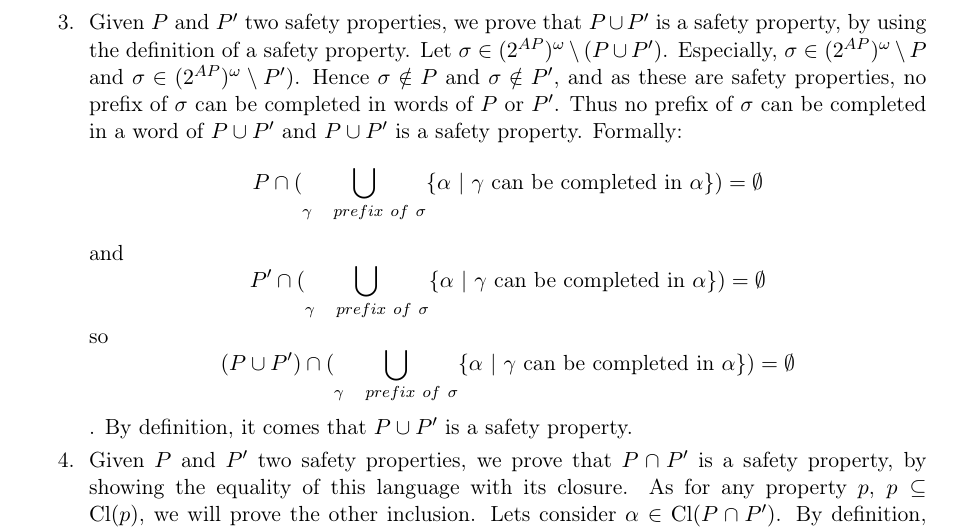
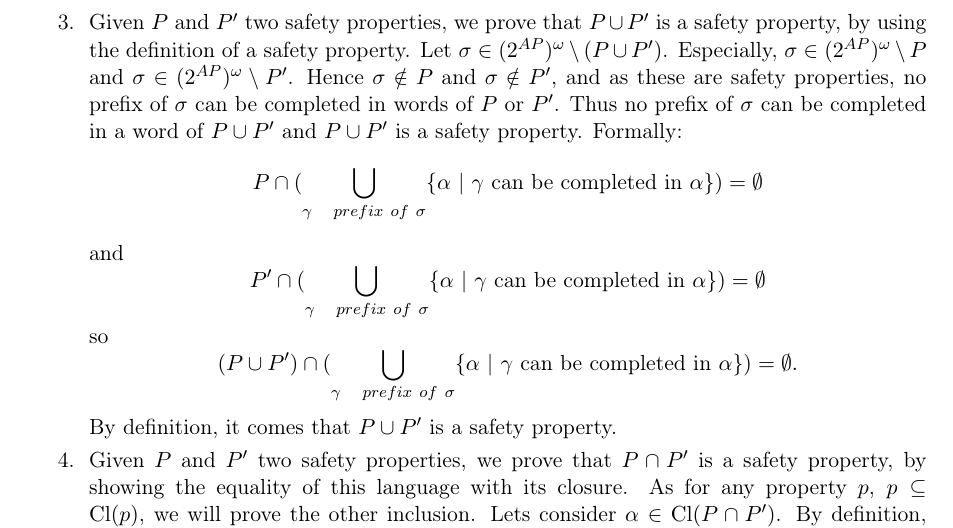
Before and after one commit to Aurele-Barriere/TD2-MVFA, a LaTeX document (correction.tex): part of page 6 of 6, cut so that both start at the same text. Compiled offline with pdfLaTeX.

Commit message:
removed one extra parenthesis

```diff
--- a/correction.tex
+++ b/correction.tex
@@ -279,8 +279,8 @@ Let us show a counterexample proving that the intersection of two liveness prope
 Using the two liveness properties defined in exercise 3: $x$ exceeds zero only finitely many times; $x$ exceeds zero infinitely often.
 The intersection of these two properties is $false$ which is not a liveness property (cf.\ exercise 3 again).
 \Question%
-Given $P$ and $P'$ two safety properties, we prove that $P\cup P'$ is a safety property, by using the definition of a safety property. Let $\sigma \in (\twoap)^\omega \setminus (P\cup P')$. Especially, $\sigma \in (\twoap)^\omega \setminus P$ and $\sigma \in (\twoap)^\omega \setminus P')$. Hence $\sigma \notin P$ and $\sigma \notin P'$, and as these are safety properties, no prefix of $\sigma$ can be completed in words of $P$ or $P'$. Thus no prefix of $\sigma$ can be completed in a word of $P \cup P'$ and $P \cup P'$ is a safety property.
-Formally: $$P\cap(\bigcup_{\gamma\quad prefix~of~\sigma} \{\alpha ~|~ \gamma \text{ can be completed in }\alpha \})=\emptyset$$ and $$P'\cap(\bigcup_{\gamma\quad prefix~of~\sigma} \{\alpha ~|~ \gamma \text{ can be completed in }\alpha \})=\emptyset$$ so $$(P\cup P')\cap(\bigcup_{\gamma\quad prefix~of~\sigma} \{\alpha ~|~ \gamma \text{ can be completed in }\alpha \})=\emptyset$$. By definition, it comes that $P\cup P'$ is a safety property.
+Given $P$ and $P'$ two safety properties, we prove that $P\cup P'$ is a safety property, by using the definition of a safety property. Let $\sigma \in (\twoap)^\omega \setminus (P\cup P')$. Especially, $\sigma \in (\twoap)^\omega \setminus P$ and $\sigma \in (\twoap)^\omega \setminus P'$. Hence $\sigma \notin P$ and $\sigma \notin P'$, and as these are safety properties, no prefix of $\sigma$ can be completed in words of $P$ or $P'$. Thus no prefix of $\sigma$ can be completed in a word of $P \cup P'$ and $P \cup P'$ is a safety property.
+Formally: $$P\cap(\bigcup_{\gamma\quad prefix~of~\sigma} \{\alpha ~|~ \gamma \text{ can be completed in }\alpha \})=\emptyset$$ and $$P'\cap(\bigcup_{\gamma\quad prefix~of~\sigma} \{\alpha ~|~ \gamma \text{ can be completed in }\alpha \})=\emptyset$$ so $$(P\cup P')\cap(\bigcup_{\gamma\quad prefix~of~\sigma} \{\alpha ~|~ \gamma \text{ can be completed in }\alpha \})=\emptyset.$$ By definition, it comes that $P\cup P'$ is a safety property.
 
 % Given $P$ and $P'$ two safety properties, we prove that $P\cup P'$ is a safety property, by reasoning on the bad prefixes. We show by double inclusion that $ (\twoap)^\omega \setminus (P\cup P')  = BadPref( P\cup P')$.
 % \begin{itemize}
```
